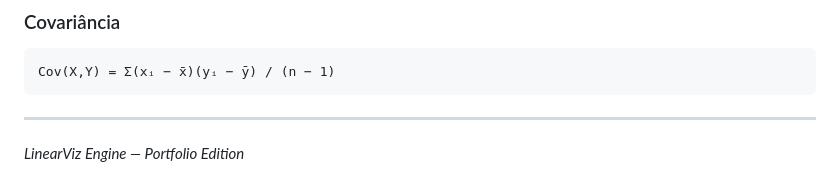
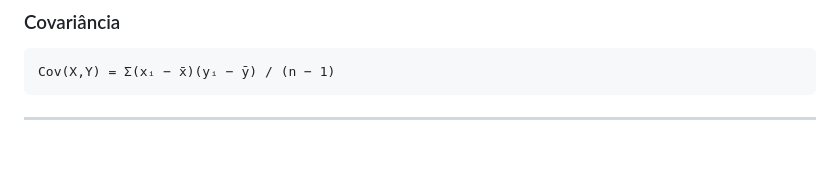
Before and after one commit to italosilva02/Interactive-Linear-Algebra, a Markdown page: README.md, the part around the change. GitHub-like rendering; blank space fills up the shorter version.

````diff
--- a/README.md
+++ b/README.md
@@ -331,5 +331,3 @@ Cov(X,Y) = Σ(xᵢ − x̄)(yᵢ − ȳ) / (n − 1)
 ```
 
 ---
-
-*LinearViz Engine — Portfolio Edition*
````
